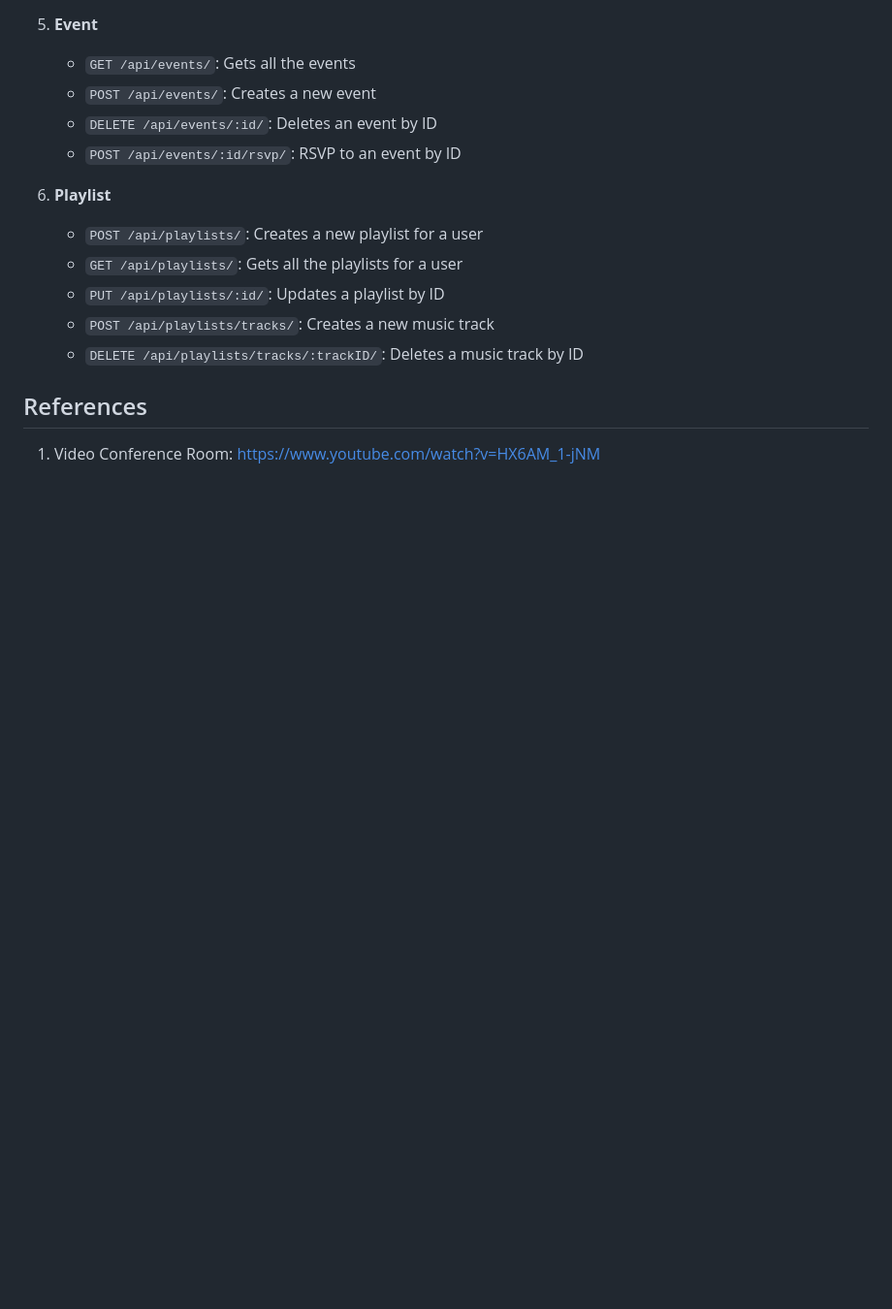
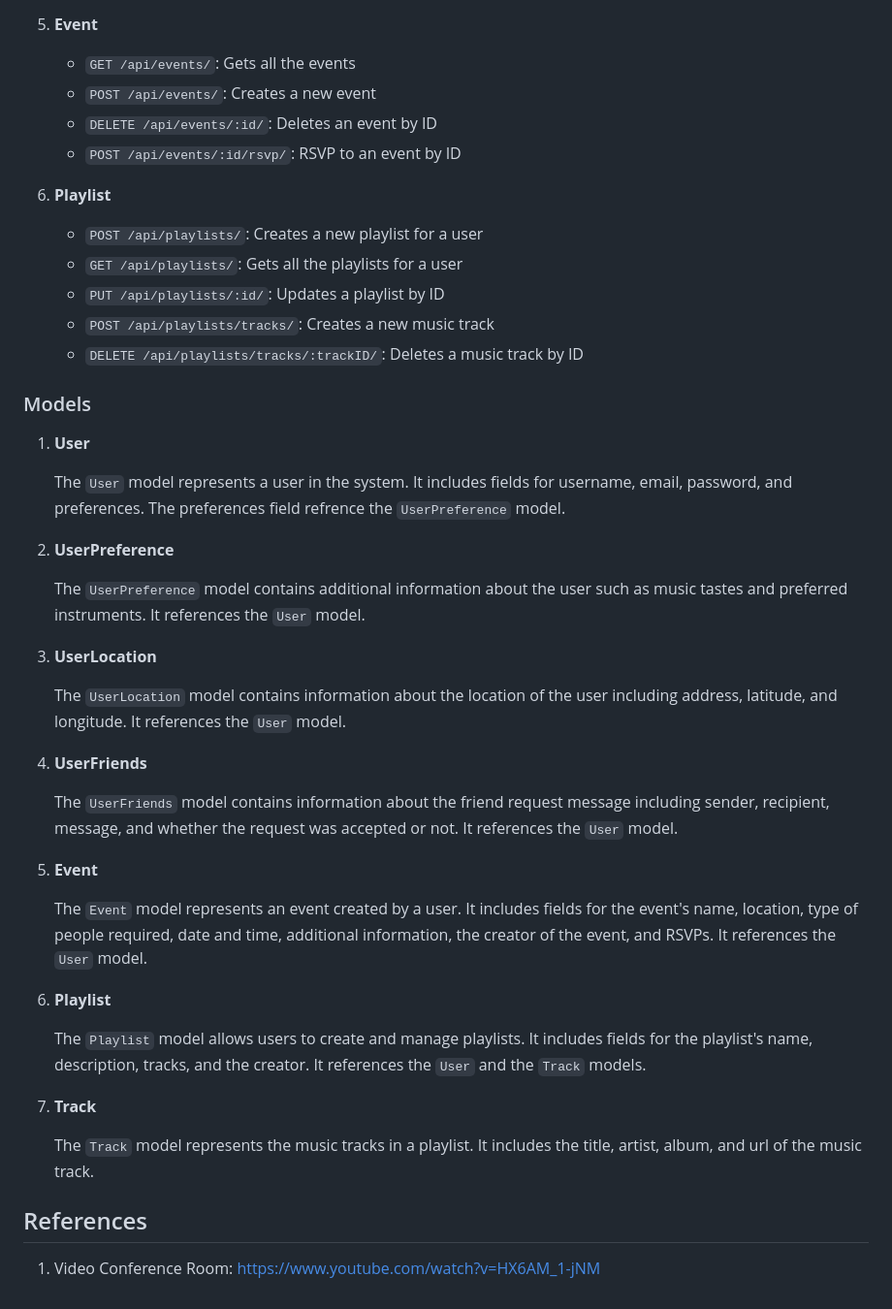
Before and after one commit to AryanAAB/RhythmRealm, a Markdown page: README.md, the part around the change. Shown at 97% size. GitHub-like rendering; blank space fills up the shorter version.

```diff
--- a/README.md
+++ b/README.md
@@ -151,5 +151,35 @@ Make sure you have a database in MongoDB Atlas, OpenCage Geocoding, and Agora.io
     - `POST /api/playlists/tracks/`: Creates a new music track
     - `DELETE /api/playlists/tracks/:trackID/`: Deletes a music track by ID
 
+### Models
+
+1) **User**
+
+    The `User` model represents a user in the system. It includes fields for username, email, password, and preferences. The preferences field refrence the `UserPreference` model.
+
+2) **UserPreference**
+
+    The `UserPreference` model contains additional information about the user such as music tastes and preferred instruments. It references the `User` model.
+
+3) **UserLocation**
+
+    The `UserLocation` model contains information about the location of the user including address, latitude, and longitude. It references the `User` model.
+
+4) **UserFriends**
+
+    The `UserFriends` model contains information about the friend request message including sender, recipient, message, and whether the request was accepted or not. It references the `User` model.
+
+5) **Event**
+
+    The `Event` model represents an event created by a user. It includes fields for the event's name, location, type of people required, date and time, additional information, the creator of the event, and RSVPs. It references the `User` model.
+
+6) **Playlist**
+
+    The `Playlist` model allows users to create and manage playlists. It includes fields for the playlist's name, description, tracks, and the creator. It references the `User` and the `Track` models.
+
+7) **Track**
+
+    The `Track` model represents the music tracks in a playlist. It includes the title, artist, album, and url of the music track.
+
 ## References
 1. Video Conference Room: https://www.youtube.com/watch?v=HX6AM_1-jNM
```
